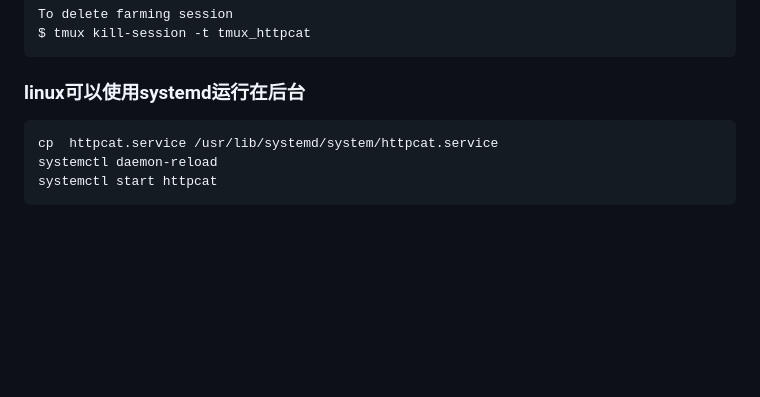
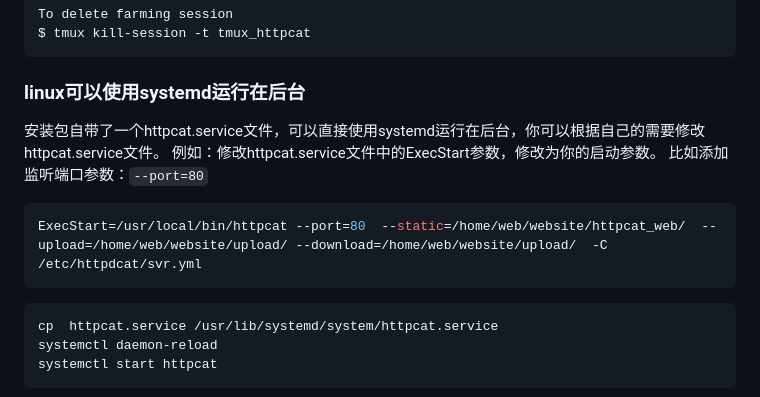
Before and after one commit to shepf/httpcat, a Markdown page: translations/README-cn.md, the part around the change. Drawn GitHub-style; blank space fills up the shorter version.

````diff
--- a/translations/README-cn.md
+++ b/translations/README-cn.md
@@ -97,6 +97,13 @@ $ tmux kill-session -t tmux_httpcat
 ```
 
 ### linux可以使用systemd运行在后台
+安装包自带了一个httpcat.service文件，可以直接使用systemd运行在后台，你可以根据自己的需要修改httpcat.service文件。
+例如：修改httpcat.service文件中的ExecStart参数，修改为你的启动参数。
+比如添加监听端口参数：`--port=80`
+```bash
+ExecStart=/usr/local/bin/httpcat --port=80  --static=/home/web/website/httpcat_web/  --upload=/home/web/website/upload/ --download=/home/web/website/upload/  -C /etc/httpdcat/svr.yml
+```
+
 ```bash
 cp  httpcat.service /usr/lib/systemd/system/httpcat.service
 systemctl daemon-reload
````
Also changed, not shown: README.md (+11 -0 lines).
